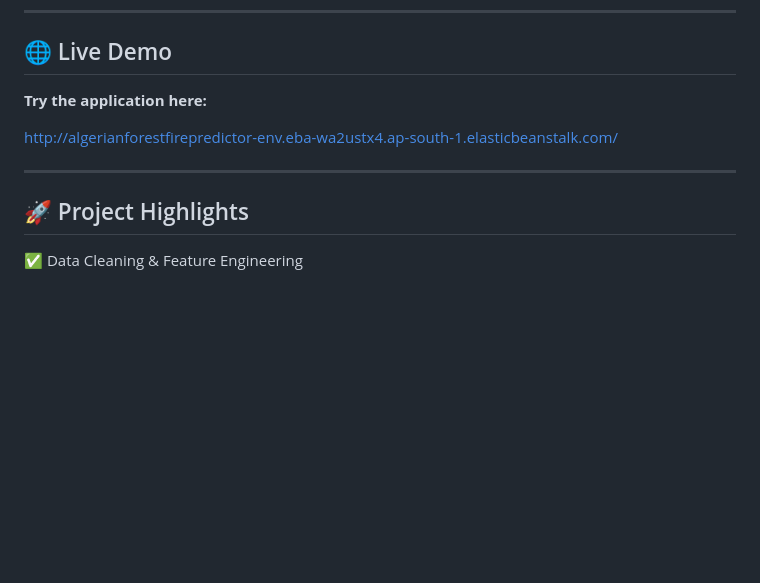
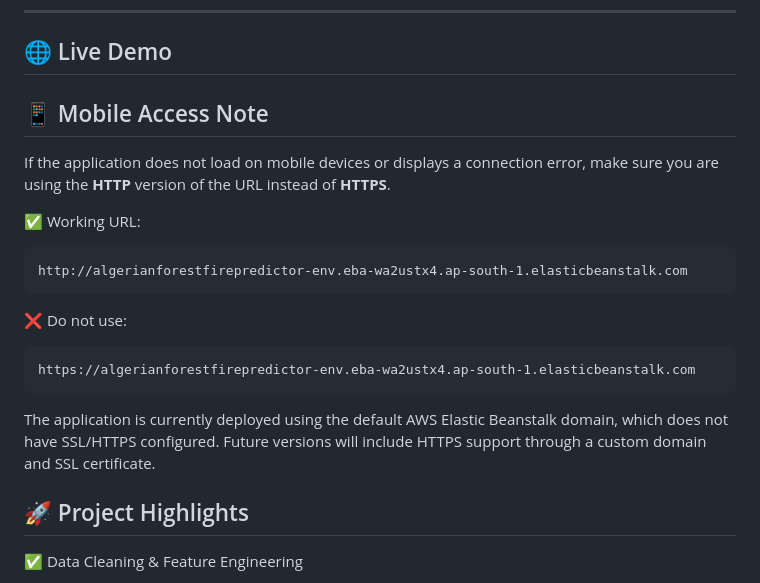
Before and after one commit to Souravs-Codes/Algerian_ForestFire_Predictor, a Markdown page: README.md, the part around the change. Drawn GitHub-style; blank space fills up the shorter version.

````diff
--- a/README.md
+++ b/README.md
@@ -13,11 +13,24 @@ The project covers the complete ML workflow from data preprocessing and model tr
 
 ## 🌐 Live Demo
 
-**Try the application here:**
+## 📱 Mobile Access Note
 
-http://algerianforestfirepredictor-env.eba-wa2ustx4.ap-south-1.elasticbeanstalk.com/
+If the application does not load on mobile devices or displays a connection error, make sure you are using the **HTTP** version of the URL instead of **HTTPS**.
 
----
+✅ Working URL:
+
+```text
+http://algerianforestfirepredictor-env.eba-wa2ustx4.ap-south-1.elasticbeanstalk.com
+```
+
+❌ Do not use:
+
+```text
+https://algerianforestfirepredictor-env.eba-wa2ustx4.ap-south-1.elasticbeanstalk.com
+```
+
+The application is currently deployed using the default AWS Elastic Beanstalk domain, which does not have SSL/HTTPS configured. Future versions will include HTTPS support through a custom domain and SSL certificate.
+
 
 ## 🚀 Project Highlights
 
````
